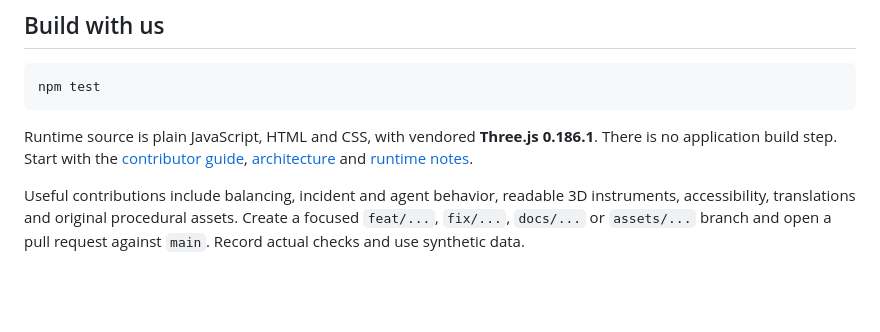
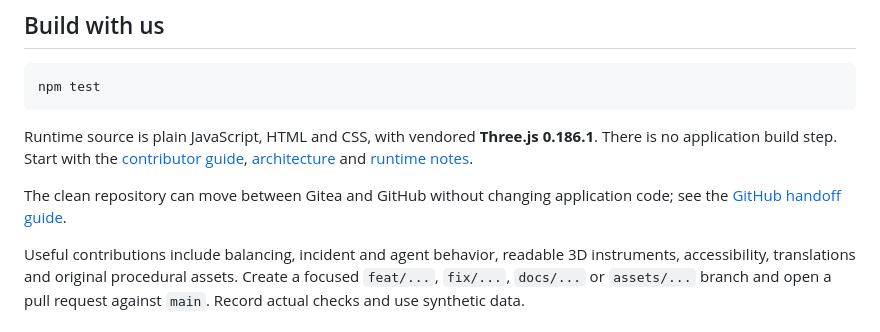
Before and after one commit to Tricade/root-the-game, a Markdown page: README.md, the part around the change. Drawn GitHub-style; blank space fills up the shorter version.

Commit message:
docs: explain clean GitHub handoff

```diff
--- a/README.md
+++ b/README.md
@@ -67,6 +67,8 @@ npm test
 
 Runtime source is plain JavaScript, HTML and CSS, with vendored **Three.js 0.186.1**. There is no application build step. Start with the [contributor guide](CONTRIBUTING.md), [architecture](docs/development.md) and [runtime notes](docs/runtime-1.4.md).
 
+The clean repository can move between Gitea and GitHub without changing application code; see the [GitHub handoff guide](docs/publishing.md).
+
 Useful contributions include balancing, incident and agent behavior, readable 3D instruments, accessibility, translations and original procedural assets. Create a focused `feat/...`, `fix/...`, `docs/...` or `assets/...` branch and open a pull request against `main`. Record actual checks and use synthetic data.
 
 ### Asset tool included
```
Also changed, not shown: docs/publishing.md (added, +25 -0 lines).
